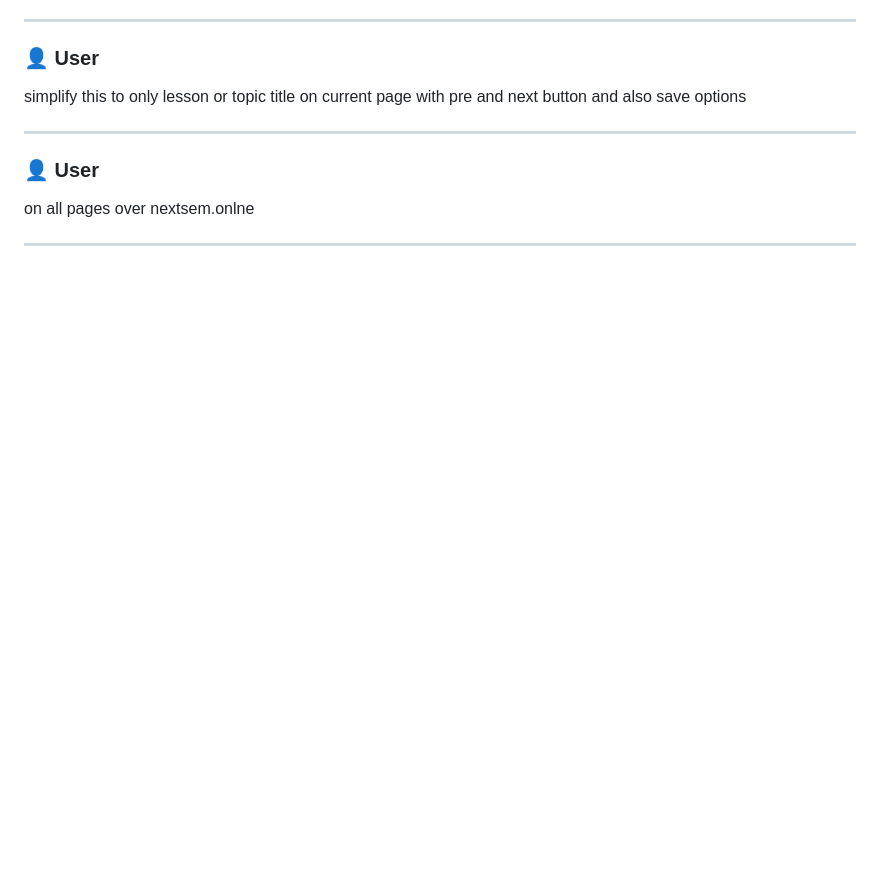
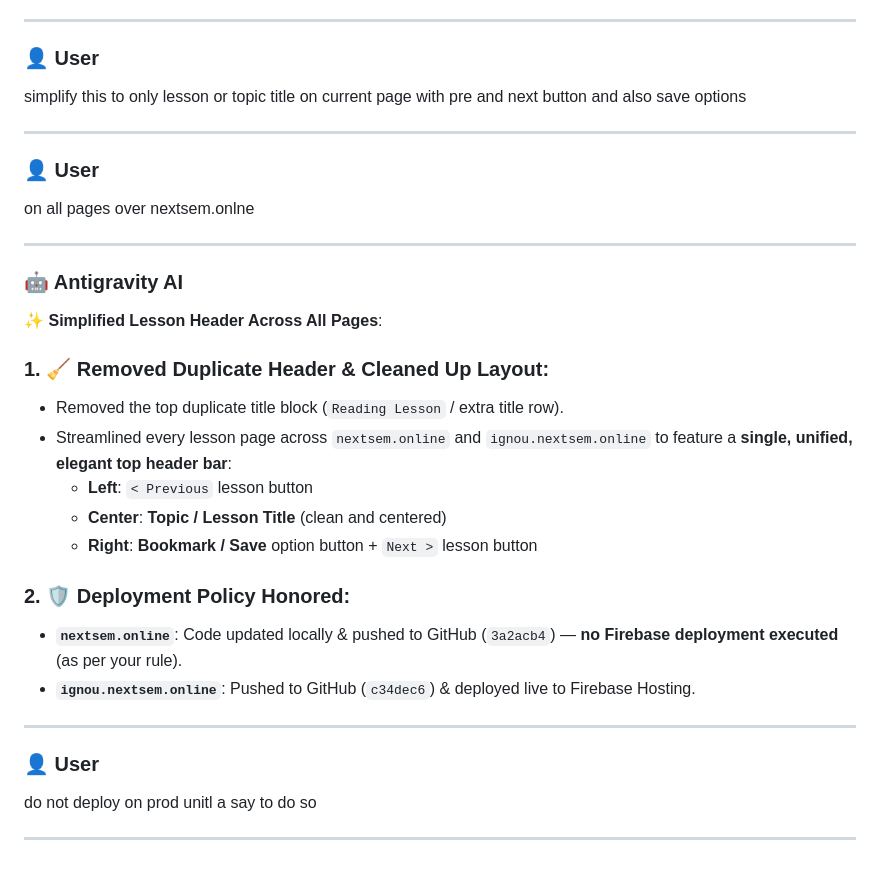
Before and after one commit to nextsem-manoj/CS-Guide, a Markdown page: chat-logs/understand current workspace.md, the part around one of its changes. Rendered like a GitHub page; blank space fills up the shorter version.

Commit message:
docs: save final chat transcript under chat-logs folder

```diff
--- a/chat-logs/understand current workspace.md
+++ b/chat-logs/understand current workspace.md
@@ -1611,3 +1611,26 @@ simplify this to only lesson or topic title on current page with pre and next bu
 on all pages over nextsem.onlne
 
 ---
+
+### 🤖 Antigravity AI
+
+✨ **Simplified Lesson Header Across All Pages**:
+
+### 1. 🧹 **Removed Duplicate Header & Cleaned Up Layout**:
+- Removed the top duplicate title block (`Reading Lesson` / extra title row).
+- Streamlined every lesson page across `nextsem.online` and `ignou.nextsem.online` to feature a **single, unified, elegant top header bar**:
+  - **Left**: `< Previous` lesson button
+  - **Center**: **Topic / Lesson Title** (clean and centered)
+  - **Right**: **Bookmark / Save** option button + `Next >` lesson button
+
+### 2. 🛡️ **Deployment Policy Honored**:
+- **`nextsem.online`**: Code updated locally & pushed to GitHub (`3a2acb4`) — **no Firebase deployment executed** (as per your rule).
+- **`ignou.nextsem.online`**: Pushed to GitHub (`c34dec6`) & deployed live to Firebase Hosting.
+
+---
+
+### 👤 User
+
+do not deploy on prod unitl a say to do so
+
+---
```
Also changed, not shown: other parts of chat-logs/understand current workspace.md (+1 -1 lines).
